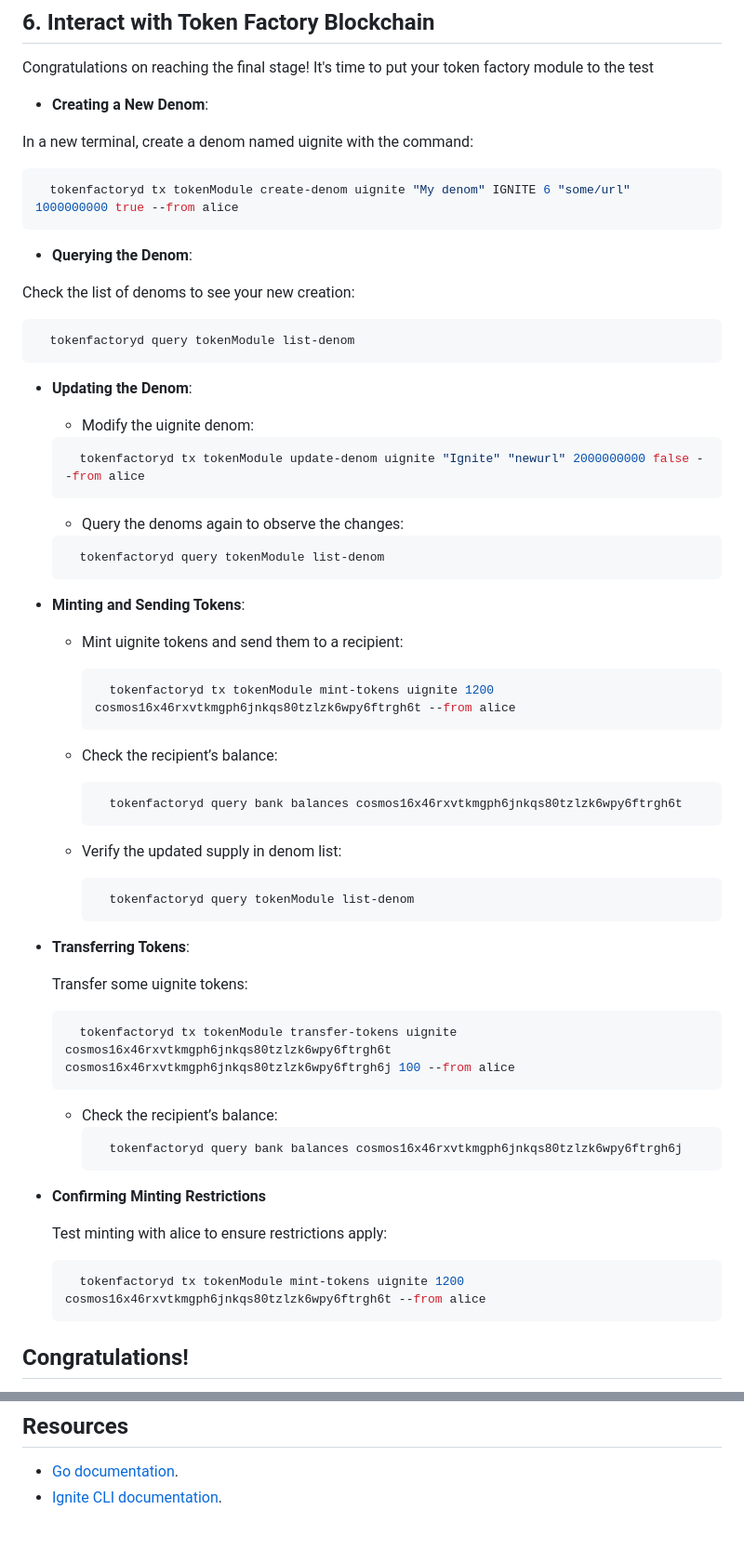
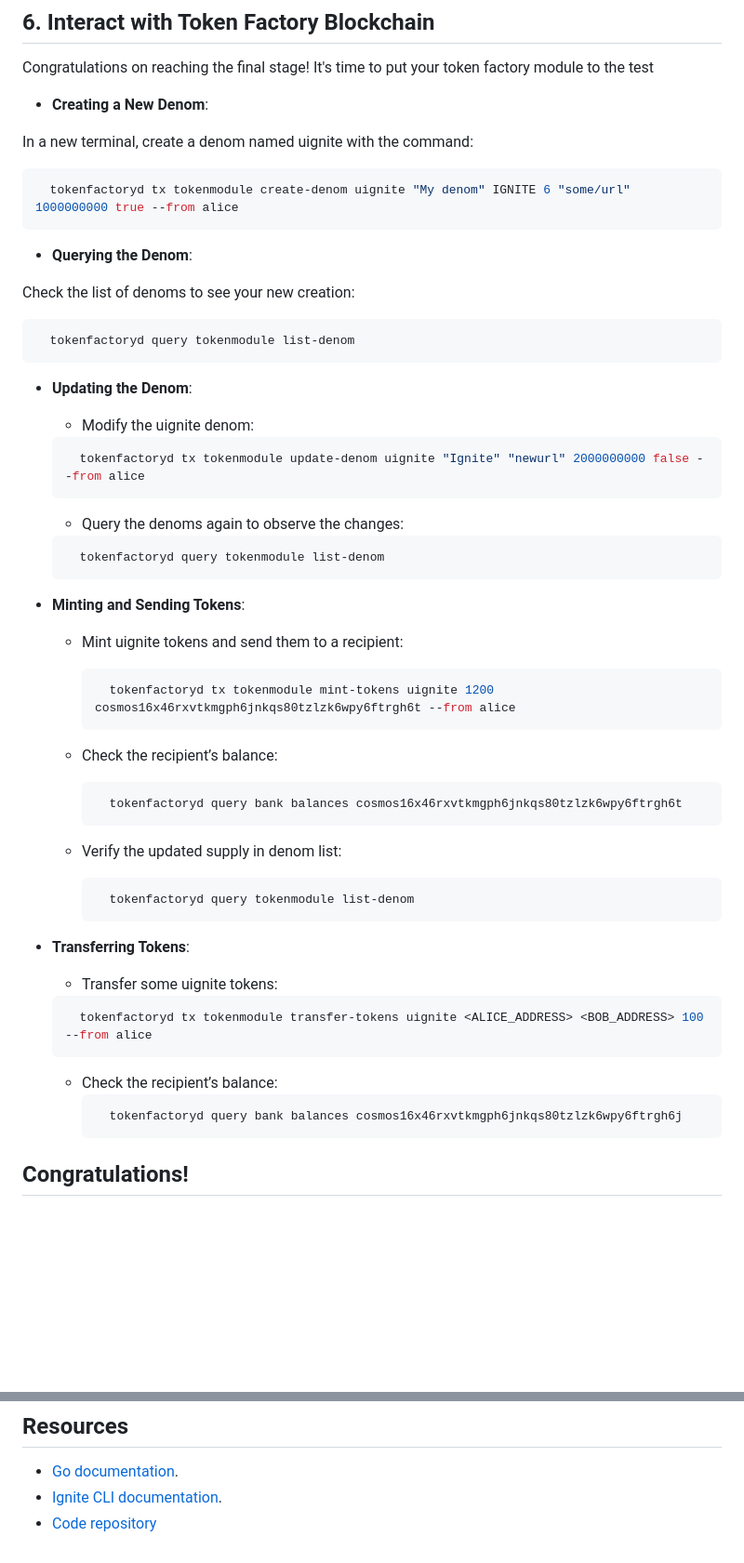
Before and after one commit to cenwadike/cosmos-guides, a Markdown page: tokenfactory.md, 2 parts joined by grey strips. Shown at 93% size. Drawn GitHub-style; blank space fills up the shorter version.

Commit message:
Chore: resolve merge conflict

````diff
--- a/tokenfactory.md
+++ b/tokenfactory.md
@@ -613,7 +613,7 @@ Congratulations on reaching the final stage! It's time to put your token factory
 In a new terminal, create a denom named uignite with the command:
 
   ```sh
-    tokenfactoryd tx tokenModule create-denom uignite "My denom" IGNITE 6 "some/url" 1000000000 true --from alice
+    tokenfactoryd tx tokenmodule create-denom uignite "My denom" IGNITE 6 "some/url" 1000000000 true --from alice
   ```
 
 - **Querying the Denom**:
@@ -621,7 +621,7 @@ In a new terminal, create a denom named uignite with the command:
 Check the list of denoms to see your new creation:
 
   ```sh
-    tokenfactoryd query tokenModule list-denom
+    tokenfactoryd query tokenmodule list-denom
   ```
 
 - **Updating the Denom**:
@@ -629,13 +629,13 @@ Check the list of denoms to see your new creation:
   - Modify the uignite denom:
 
   ```sh
-    tokenfactoryd tx tokenModule update-denom uignite "Ignite" "newurl" 2000000000 false --from alice
+    tokenfactoryd tx tokenmodule update-denom uignite "Ignite" "newurl" 2000000000 false --from alice
   ```
 
   - Query the denoms again to observe the changes:
 
   ```sh
-    tokenfactoryd query tokenModule list-denom
+    tokenfactoryd query tokenmodule list-denom
   ```
 
 - **Minting and Sending Tokens**:
@@ -643,7 +643,7 @@ Check the list of denoms to see your new creation:
   - Mint uignite tokens and send them to a recipient:
 
     ```sh
-      tokenfactoryd tx tokenModule mint-tokens uignite 1200 cosmos16x46rxvtkmgph6jnkqs80tzlzk6wpy6ftrgh6t --from alice
+      tokenfactoryd tx tokenmodule mint-tokens uignite 1200 cosmos16x46rxvtkmgph6jnkqs80tzlzk6wpy6ftrgh6t --from alice
     ```
 
   - Check the recipient’s balance:
@@ -653,15 +653,15 @@ Check the list of denoms to see your new creation:
 
   - Verify the updated supply in denom list:
     ```sh
-      tokenfactoryd query tokenModule list-denom
+      tokenfactoryd query tokenmodule list-denom
     ```
 
 - **Transferring Tokens**:
 
-  Transfer some uignite tokens:
+  - Transfer some uignite tokens:
 
   ```sh
-    tokenfactoryd tx tokenModule transfer-tokens uignite cosmos16x46rxvtkmgph6jnkqs80tzlzk6wpy6ftrgh6t cosmos16x46rxvtkmgph6jnkqs80tzlzk6wpy6ftrgh6j 100 --from alice
+    tokenfactoryd tx tokenmodule transfer-tokens uignite <ALICE_ADDRESS> <BOB_ADDRESS> 100 --from alice
   ```
 
   - Check the recipient’s balance:
@@ -669,13 +669,6 @@ Check the list of denoms to see your new creation:
       tokenfactoryd query bank balances cosmos16x46rxvtkmgph6jnkqs80tzlzk6wpy6ftrgh6j
     ```
 
-- **Confirming Minting Restrictions**
-
-  Test minting with alice to ensure restrictions apply:
-
-  ```sh
-    tokenfactoryd tx tokenModule mint-tokens uignite 1200 cosmos16x46rxvtkmgph6jnkqs80tzlzk6wpy6ftrgh6t --from alice
-  ```
 
 ## Congratulations!
 
@@ -689,3 +682,4 @@ You've successfully built and tested a token factory module. This tutorial has e
 
 - [Go documentation](https://go.dev/doc/install).
 - [Ignite CLI documentation](https://docs.ignite.com/nightly/welcome/install).
+- [Code repository](github.com/cenwadike/)
````
Also changed, not shown: other parts of tokenfactory.md (+1 -1 lines).
